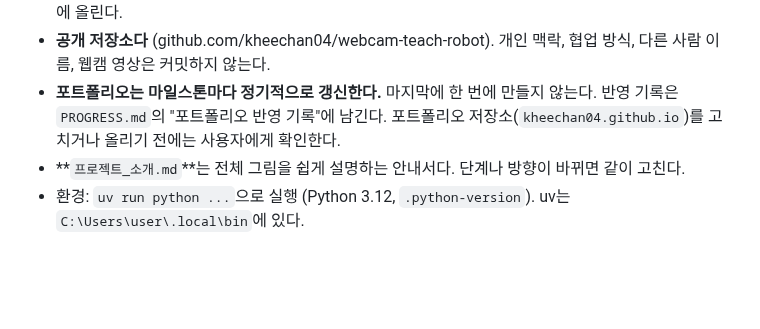
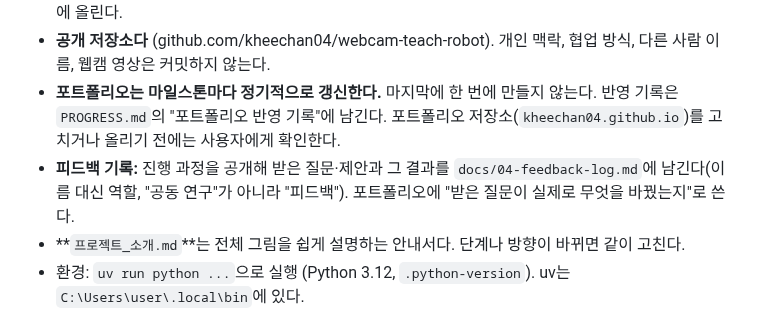
Before and after one commit to kheechan04/webcam-teach-robot, a Markdown page: CLAUDE.md, the part around the change. GitHub-like rendering; blank space fills up the shorter version.

Commit message:
Add feedback log; plan vision-venue survey before building corrections
Co-Authored-By: Claude Opus 5.5 <noreply@anthropic.com>

```diff
--- a/CLAUDE.md
+++ b/CLAUDE.md
@@ -22,6 +22,7 @@
 - **이어서 하기:** 세션을 시작하면 먼저 `docs/PROGRESS.md`를 읽고 거기서 이어 간다. 작업 단위가 끝날 때마다 `PROGRESS.md`를 갱신하고 git 커밋·푸시한다(노트북이 언제 꺼져도 잃는 게 없게). 긴 작업(녹화, 학습)은 중간 저장이 되게 만든다: 시범은 에피소드마다 바로 저장, 학습은 RunPod에서 체크포인트를 Hub에 올린다.
 - **공개 저장소다** (github.com/kheechan04/webcam-teach-robot). 개인 맥락, 협업 방식, 다른 사람 이름, 웹캠 영상은 커밋하지 않는다.
 - **포트폴리오는 마일스톤마다 정기적으로 갱신한다.** 마지막에 한 번에 만들지 않는다. 반영 기록은 `PROGRESS.md`의 "포트폴리오 반영 기록"에 남긴다. 포트폴리오 저장소(`kheechan04.github.io`)를 고치거나 올리기 전에는 사용자에게 확인한다.
+- **피드백 기록:** 진행 과정을 공개해 받은 질문·제안과 그 결과를 `docs/04-feedback-log.md`에 남긴다(이름 대신 역할, "공동 연구"가 아니라 "피드백"). 포트폴리오에 "받은 질문이 실제로 무엇을 바꿨는지"로 쓴다.
 - **`프로젝트_소개.md`**는 전체 그림을 쉽게 설명하는 안내서다. 단계나 방향이 바뀌면 같이 고친다.
 - 환경: `uv run python ...`으로 실행 (Python 3.12, `.python-version`). uv는 `C:\Users\user\.local\bin`에 있다.
 
```
Also changed, not shown: docs/04-feedback-log.md (added, +12 -0 lines), docs/PROGRESS.md (+1 -0 lines).
